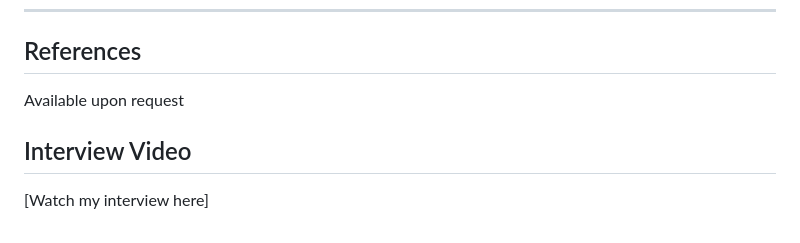
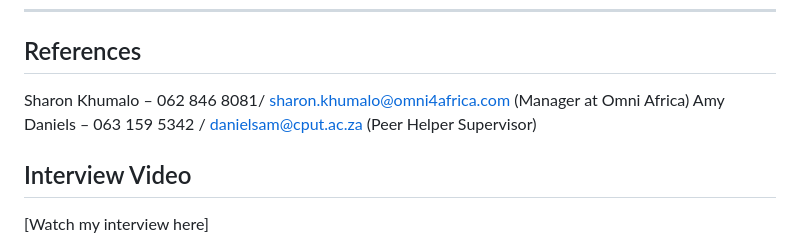
Before and after one commit to LindokuhleNanto2/LindokuhleNanto2.github.io, a Markdown page: README.md, the part around the change. Drawn GitHub-style.

```diff
--- a/README.md
+++ b/README.md
@@ -134,7 +134,8 @@ GitHub: https://github.com/LindokuhleNanto2
 ---
 
 ## References
-Available upon request
+Sharon Khumalo – 062 846 8081/ sharon.khumalo@omni4africa.com (Manager at Omni Africa)
+Amy Daniels – 063 159 5342 / danielsam@cput.ac.za (Peer Helper Supervisor)
 
 ## Interview Video
  [Watch my interview here]
```
